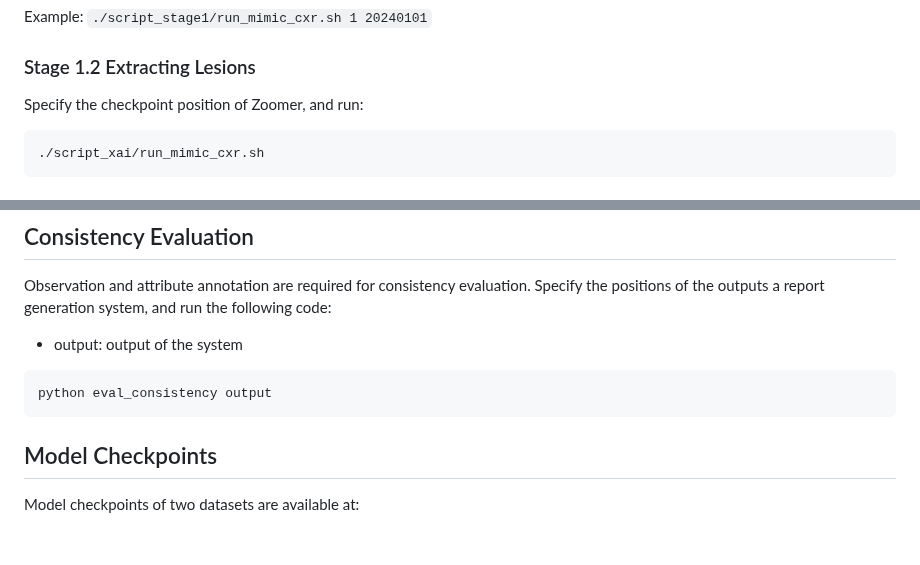
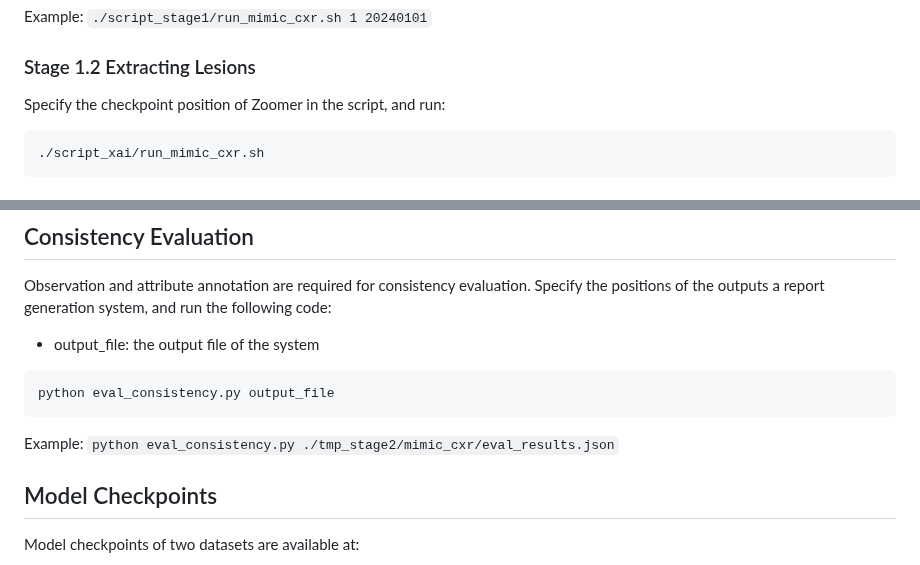
Before and after one commit to wjhou/ICon, a Markdown page: README.md, 2 parts joined by grey strips. Rendered like a GitHub page; blank space fills up the shorter version.

````diff
--- a/README.md
+++ b/README.md
@@ -55,7 +55,7 @@ Checkpoints are saved into `./tmp_stage1/`
 Example: `./script_stage1/run_mimic_cxr.sh 1 20240101`
 
 ### Stage 1.2 Extracting Lesions
-Specify the checkpoint position of Zoomer, and run:
+Specify the checkpoint position of Zoomer in the script, and run:
 ```
 ./script_xai/run_mimic_cxr.sh
 ```
@@ -75,10 +75,12 @@ Example: `./script_stage2/run_mimic_cxr.sh 1 20240101`
 ## Consistency Evaluation
 
 Observation and attribute annotation are required for consistency evaluation. Specify the positions of the outputs a report generation system, and run the following code:
-- output: output of the system
+- output_file: the output file of the system
 ```
-python eval_consistency output
+python eval_consistency.py output_file
 ```
+
+Example: `python eval_consistency.py ./tmp_stage2/mimic_cxr/eval_results.json`
 
 ## Model Checkpoints
 
````
